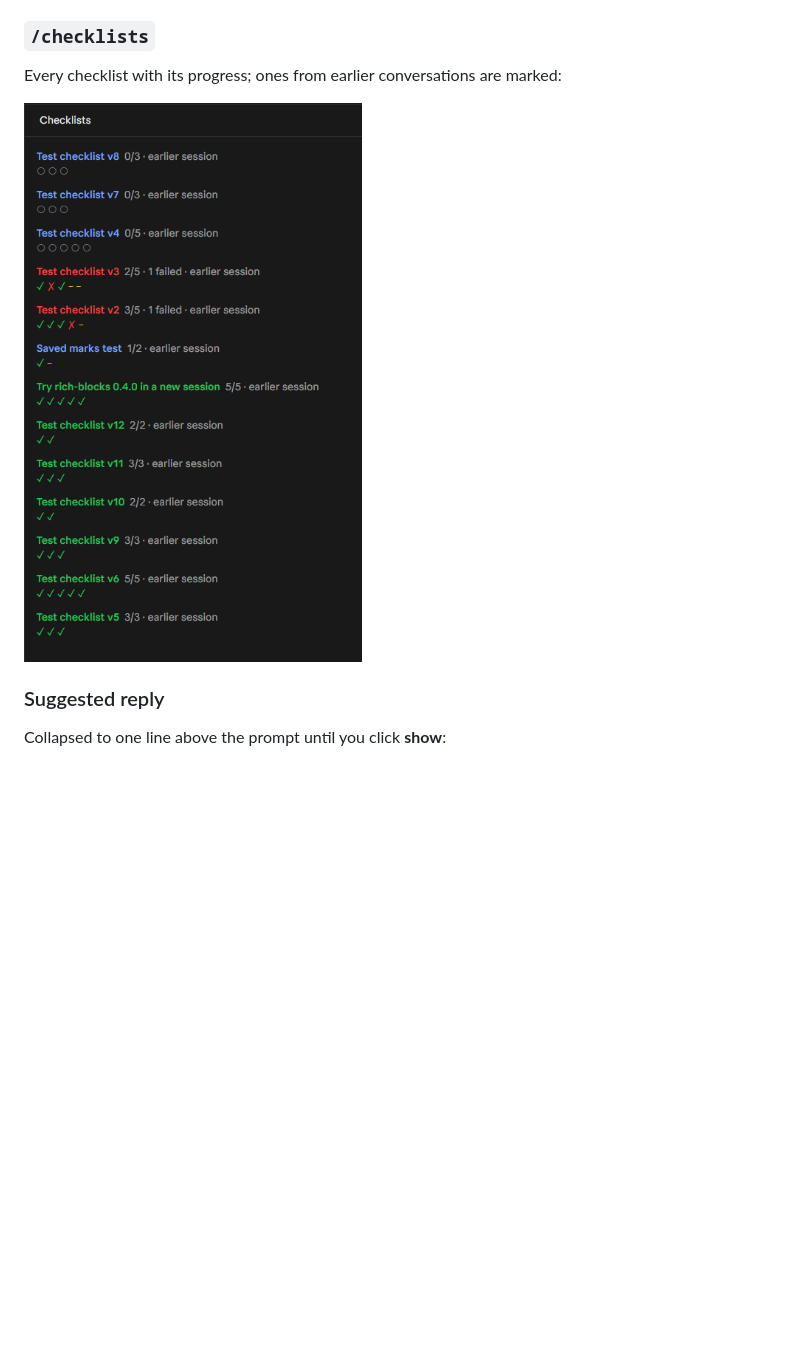
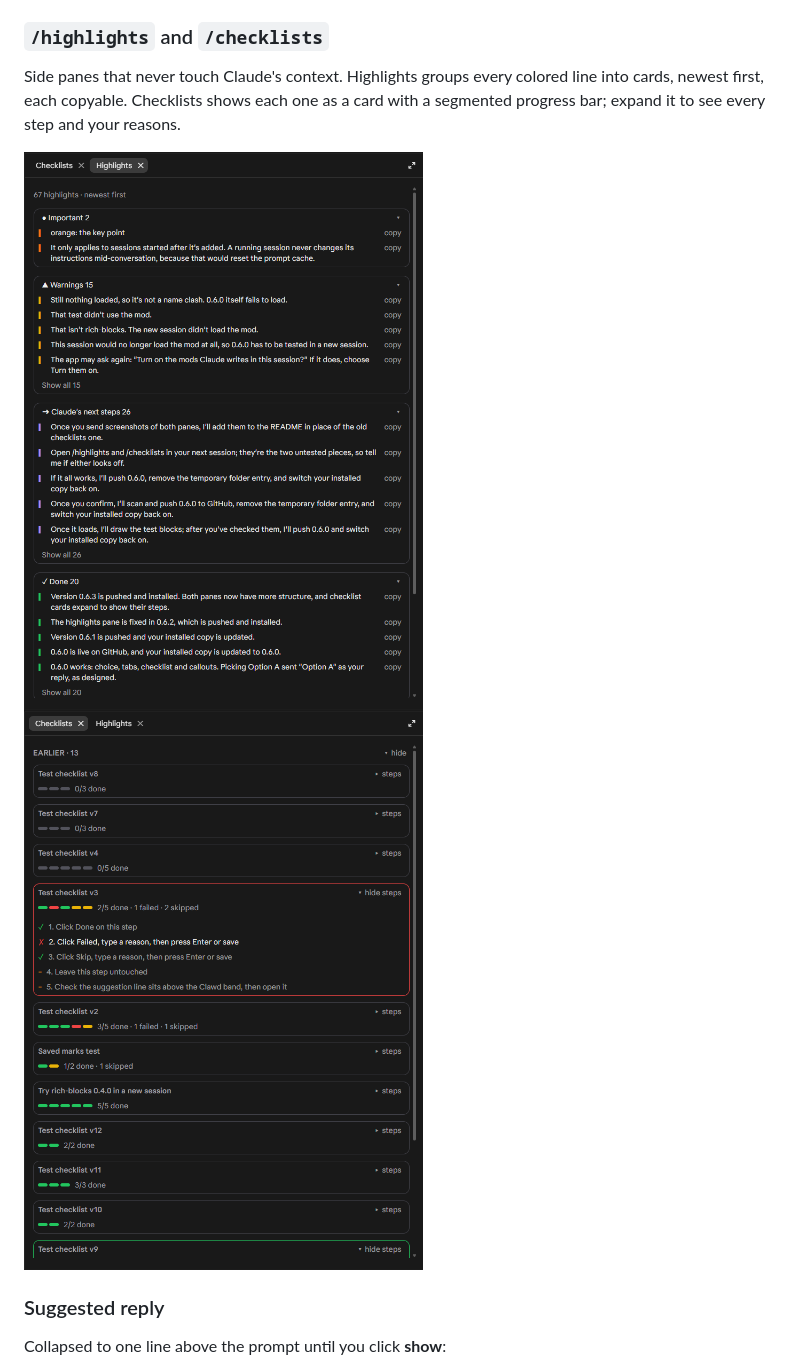
Before and after one commit to Elusyon117/Elusyon-rich-blocks, a Markdown page: README.md, the part around the change. GitHub-like rendering; pictures changed too: docs/checklists-pane.png, docs/highlights-pane.png (added); blank space fills up the shorter version.

Commit message:
rich-blocks 0.6.4: colored highlight cards; pane screenshots in the README
Co-Authored-By: Claude Opus 5.5 <noreply@anthropic.com>

```diff
--- a/README.md
+++ b/README.md
@@ -22,11 +22,14 @@ A choice (the pick is sent as your reply), a copy box with PowerShell and bash t
 
 ![A choice with Option A picked, a copy box on its bash tab, a three-step checklist, and orange and blue callouts](docs/blocks-0.6.png)
 
-### `/checklists`
+### `/highlights` and `/checklists`
 
-Every checklist with its progress; ones from earlier conversations are marked:
+Side panes that never touch Claude's context. Highlights groups every colored line into cards, newest first, each copyable. Checklists shows each one as a card with a segmented progress bar; expand it to see every step and your reasons.
 
-<img src="docs/checklists-pane.png" alt="The checklists pane listing checklists with colored progress marks" width="380">
+<p>
+  <img src="docs/highlights-pane.png" alt="The highlights pane: cards for important lines, warnings, Claude's next steps and done items" width="400">
+  <img src="docs/checklists-pane.png" alt="The checklists pane: cards with colored progress bars, one expanded to show its steps" width="400">
+</p>
 
 ### Suggested reply
 
```
Also changed, not shown: 2 other files.
